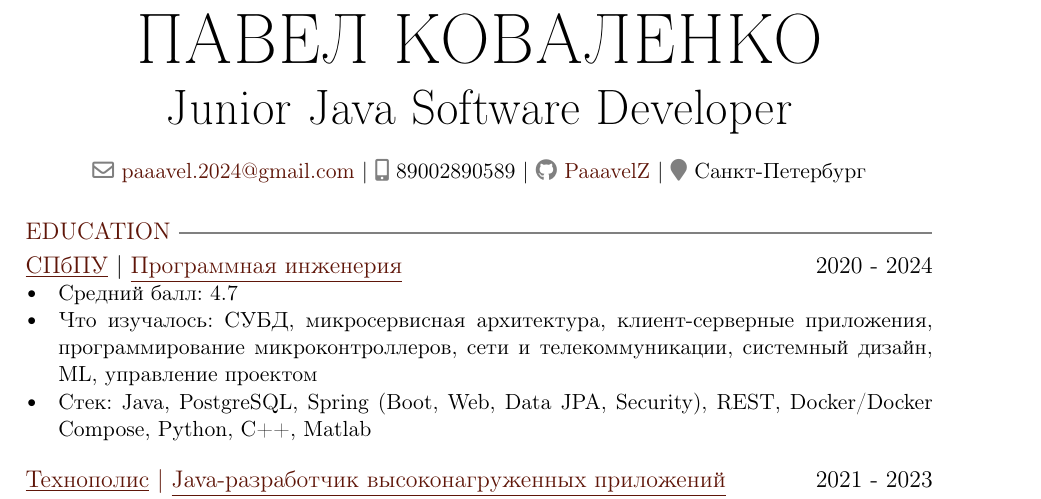
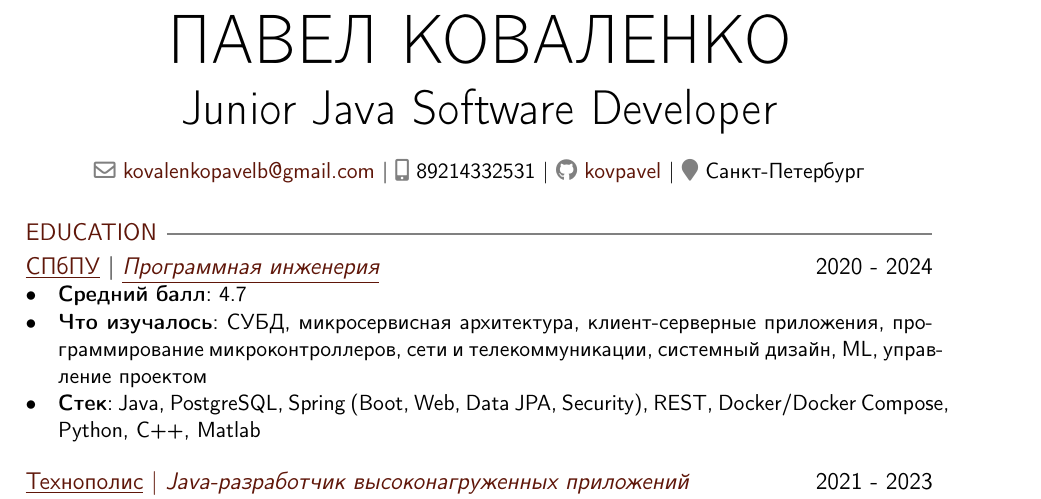
Before and after one commit to kov-pavel/kov-pavel, a LaTeX CV (cv_RU.tex): part of page 1 of 2, cut so that both start at the same text. Compiled offline with pdfLaTeX.

Commit message:
Update cv_RU.tex
Change contacts

```diff
--- a/cv_RU.tex
+++ b/cv_RU.tex
@@ -5,12 +5,13 @@
 
 \documentclass[11pt]{article}
 
-\usepackage[T1]{fontenc}
-\usepackage{inter} % https://tug.org/FontCatalogue/
-%\renewcommand*\familydefault{\sfdefault}
+%\usepackage{helvet} % ADD HELVET BUT REMOVE HIGHLIGHTNING!!!
+\renewcommand*\familydefault{\sfdefault}
+\usepackage[T1, T2A]{fontenc}
+%\usepackage{inter} % https://tug.org/FontCatalogue/
 
 \usepackage[utf8]{inputenc}
-\usepackage[english, russian,]{babel} % ru lang
+\usepackage[english, russian]{babel} % ru lang
 
 \usepackage{verbatim} % comments
 
@@ -24,7 +25,7 @@ right=2.5cm
 }
 
 \setcounter{secnumdepth}{0} % remove section numbering
-\pdfgentounicode=1 % make ATS friendly
+%\pdfgentounicode=1 % make ATS friendly
 
 \usepackage{enumitem}
 \setlist[itemize]{
@@ -49,15 +51,17 @@ right=2.5cm
 \titlespacing{\subsubsection}{0pt}{*0}{*0}
 % \titleformat{<command>}[<shape>]{<format>}{<label>}{<sec>}{<before-code>}[<after-code>]
 %\titleformat{\section}{\color{Sepia}\large\fontseries{black}\selectfont\uppercase}{}{}{\ruleafter}[\global\RemVStrue] % A PROBLEM!
-\usepackage[koi8-r]{inputenc}
+%\usepackage[koi8-r]{inputenc}
 \titleformat{\section}{\color{Sepia}\large\fontseries{black}\selectfont\uppercase}{}{}{\ruleafter}[\global\RemVStrue]
 \titleformat{\subsection}{\large\fontseries{semibold}\selectfont}{}{}{\rvs}
 \titleformat{\subsubsection}{\large\fontseries{medium}\selectfont}{}{}{}
 
+% HORIZONTAL LINE AFTER EACH TITLE
 \usepackage{xhfill}
 \newcommand\ruleafter[1]{#1~\xrfill[.5ex]{1pt}[gray]} % add rule after title in .5 x-height
 
-\newif\ifRemVS % remove vspace between \section & \subsection
+% REMOVE VSPACE BETWEEN \section & \subsection
+\newif\ifRemVS
 \newcommand{\rvs}{
     \ifRemVS
         \vspace{-1.5ex}
@@ -86,11 +92,11 @@ right=2.5cm
 
 %== HEADER ==%
 \begin{center}
-    {\fontsize{36}{36}\selectfont\interthin ПАВЕЛ \interheavy КОВАЛЕНКО} \\ \bigskip
-    {\fontsize{25}{25}\selectfont\interthin Junior Java Software Developer} \\ \bigskip
-    {\color{icnclr}\faEnvelope[regular]} \href{mailto:paaavel.2024@gmail.com}{paaavel.2024@gmail.com} $|$
-    {\color{icnclr}\faIcon{mobile-alt}} 89002890589 $|$
-    {\color{icnclr}\faGithub} \href{https://github.com/PaaavelZ}{PaaavelZ} $|$
+    {\fontsize{36}{36}\selectfont ПАВЕЛ КОВАЛЕНКО} \\ \bigskip
+    {\fontsize{25}{25}\selectfont Junior Java Software Developer} \\ \bigskip
+    {\color{icnclr}\faEnvelope[email]} \href{mailto:paaavel.2024@gmail.com}{kovalenkopavelb@gmail.com} $|$
+    {\color{icnclr}\faIcon{mobile-alt}} 89214332531 $|$
+    {\color{icnclr}\faGithub} \href{https://github.com/kovpavel}{kovpavel} $|$
     {\color{icnclr}\faMapMarker} Санкт-Петербург
 \end{center}
 
```
Also changed, not shown: cv_RU.tex (7 more changed lines).
